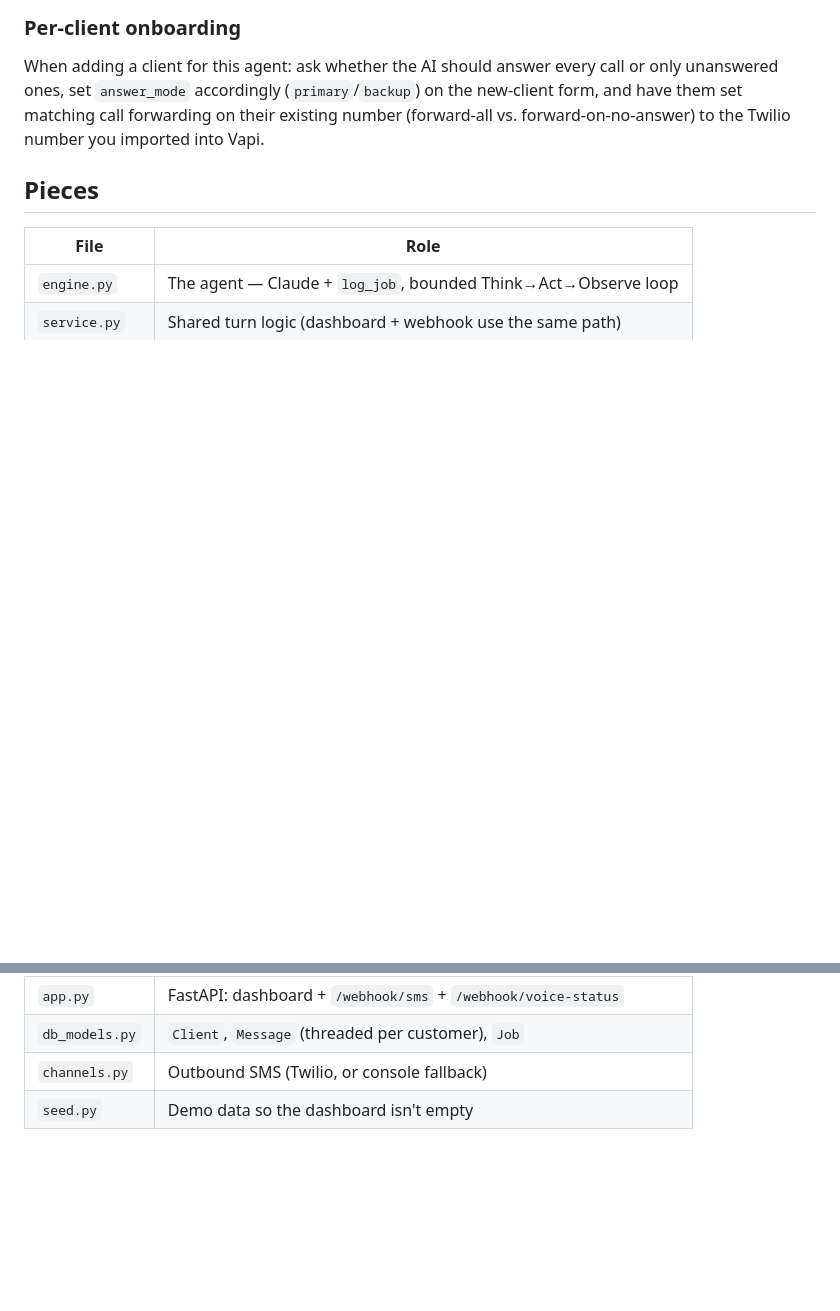
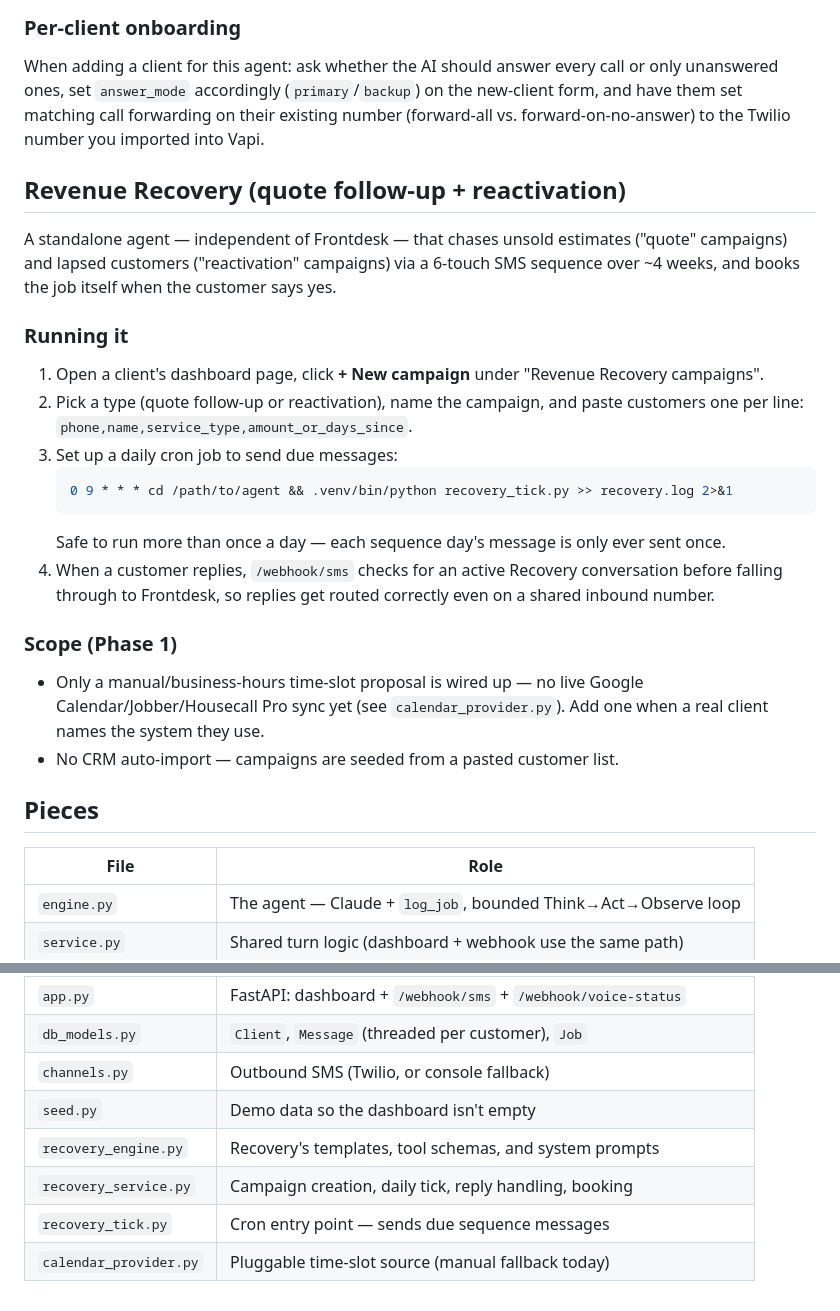
Before and after one commit to nandanreddy077-spec/roster, a Markdown page: agent/README.md, 2 parts joined by grey strips. Rendered like a GitHub page; blank space fills up the shorter version.

Commit message:
Document Revenue Recovery setup and cron

````diff
--- a/agent/README.md
+++ b/agent/README.md
@@ -68,6 +68,33 @@ new-client form, and have them set matching call forwarding on their existing
 number (forward-all vs. forward-on-no-answer) to the Twilio number you imported
 into Vapi.
 
+## Revenue Recovery (quote follow-up + reactivation)
+
+A standalone agent — independent of Frontdesk — that chases unsold estimates
+("quote" campaigns) and lapsed customers ("reactivation" campaigns) via a
+6-touch SMS sequence over ~4 weeks, and books the job itself when the customer
+says yes.
+
+### Running it
+1. Open a client's dashboard page, click **+ New campaign** under "Revenue
+   Recovery campaigns".
+2. Pick a type (quote follow-up or reactivation), name the campaign, and paste
+   customers one per line: `phone,name,service_type,amount_or_days_since`.
+3. Set up a daily cron job to send due messages:
+   ```bash
+   0 9 * * * cd /path/to/agent && .venv/bin/python recovery_tick.py >> recovery.log 2>&1
+   ```
+   Safe to run more than once a day — each sequence day's message is only ever sent once.
+4. When a customer replies, `/webhook/sms` checks for an active Recovery
+   conversation before falling through to Frontdesk, so replies get routed
+   correctly even on a shared inbound number.
+
+### Scope (Phase 1)
+- Only a manual/business-hours time-slot proposal is wired up — no live Google
+  Calendar/Jobber/Housecall Pro sync yet (see `calendar_provider.py`). Add one
+  when a real client names the system they use.
+- No CRM auto-import — campaigns are seeded from a pasted customer list.
+
 ## Pieces
 | File | Role |
 |---|---|
@@ -77,3 +104,7 @@ into Vapi.
 | `db_models.py` | `Client`, `Message` (threaded per customer), `Job` |
 | `channels.py` | Outbound SMS (Twilio, or console fallback) |
 | `seed.py` | Demo data so the dashboard isn't empty |
+| `recovery_engine.py` | Recovery's templates, tool schemas, and system prompts |
+| `recovery_service.py` | Campaign creation, daily tick, reply handling, booking |
+| `recovery_tick.py` | Cron entry point — sends due sequence messages |
+| `calendar_provider.py` | Pluggable time-slot source (manual fallback today) |
````
